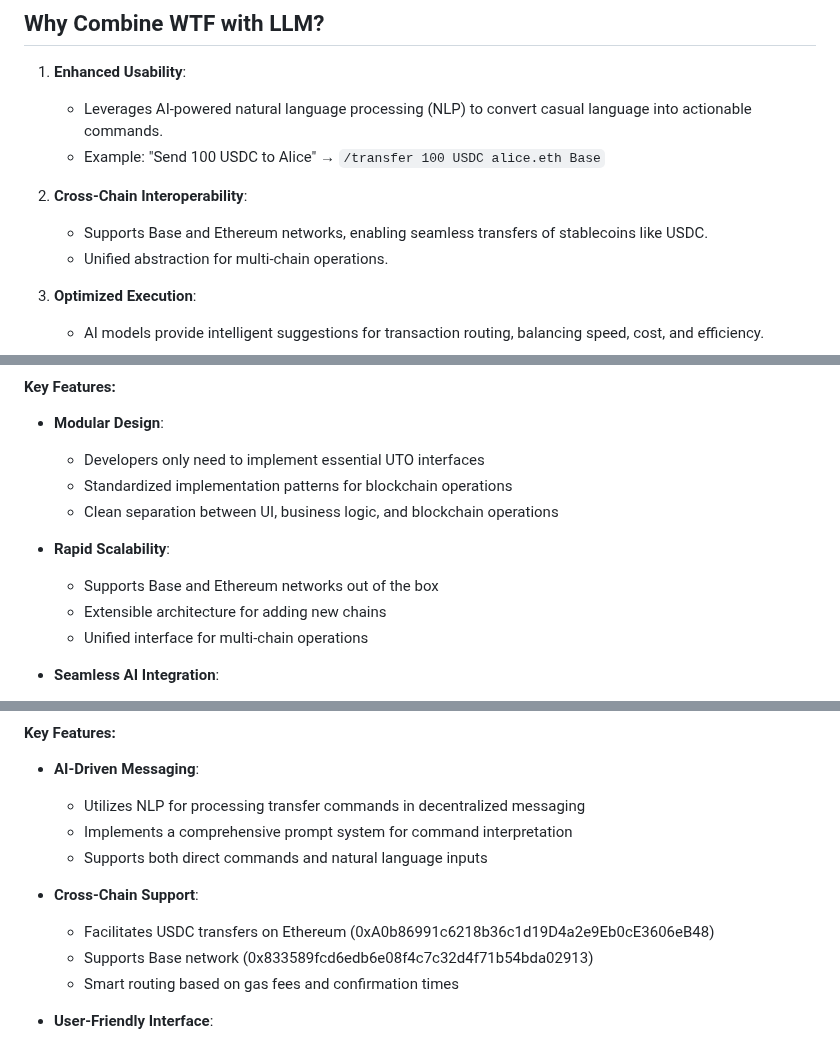
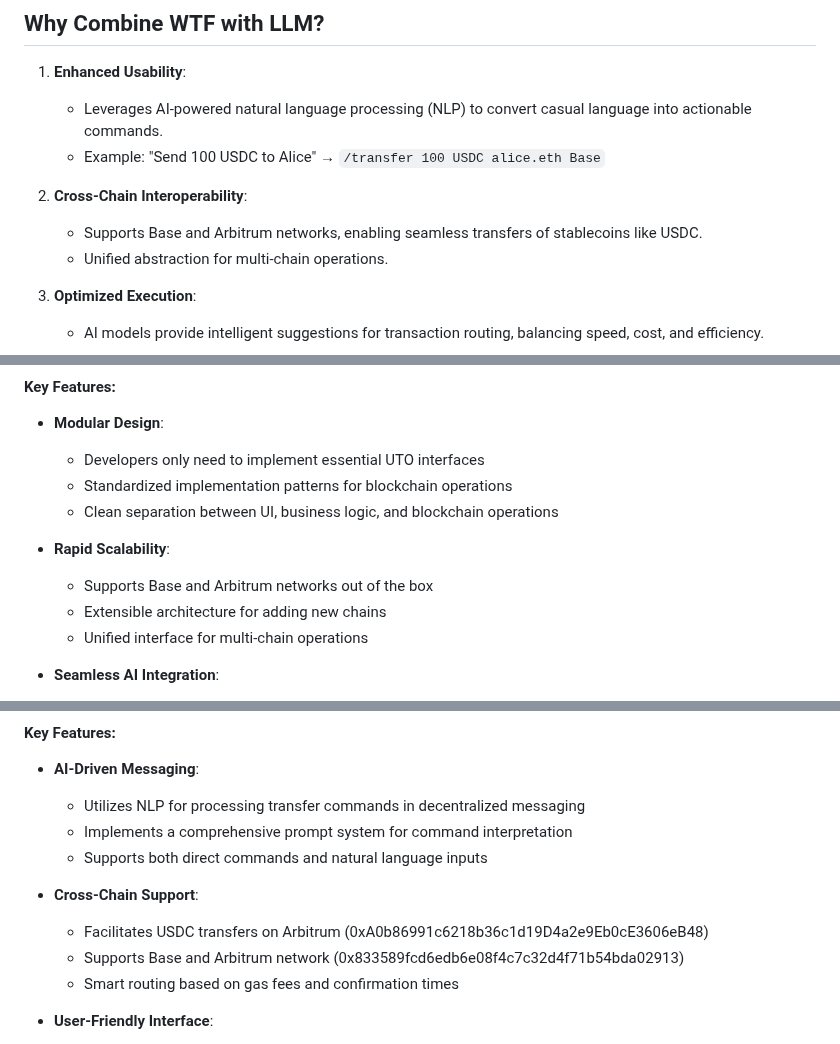
Before and after one commit to kryptogo/wallet-transfer-framework, a Markdown page: README.md, 3 parts joined by grey strips. Drawn GitHub-style.

```diff
--- a/README.md
+++ b/README.md
@@ -41,7 +41,7 @@ The primary goal of WTF is to provide a natural, user-friendly interface for man
    - Example: "Send 100 USDC to Alice" → `/transfer 100 USDC alice.eth Base`
 
 2. **Cross-Chain Interoperability**:
-   - Supports Base and Ethereum networks, enabling seamless transfers of stablecoins like USDC.
+   - Supports Base and Arbitrum networks, enabling seamless transfers of stablecoins like USDC.
    - Unified abstraction for multi-chain operations.
 
 3. **Optimized Execution**:
@@ -113,7 +113,7 @@ The Flutter implementation of WTF leverages the SDK to enable seamless integrati
   - Clean separation between UI, business logic, and blockchain operations
 
 - **Rapid Scalability**:
-  - Supports Base and Ethereum networks out of the box
+  - Supports Base and Arbitrum networks out of the box
   - Extensible architecture for adding new chains
   - Unified interface for multi-chain operations
 
@@ -227,8 +227,8 @@ This implementation uses the XMTP protocol for decentralized messaging combined
   - Supports both direct commands and natural language inputs
 
 - **Cross-Chain Support**:
-  - Facilitates USDC transfers on Ethereum (0xA0b86991c6218b36c1d19D4a2e9Eb0cE3606eB48)
-  - Supports Base network (0x833589fcd6edb6e08f4c7c32d4f71b54bda02913)
+  - Facilitates USDC transfers on Arbitrum (0xA0b86991c6218b36c1d19D4a2e9Eb0cE3606eB48)
+  - Supports Base and Arbitrum network (0x833589fcd6edb6e08f4c7c32d4f71b54bda02913)
   - Smart routing based on gas fees and confirmation times
 
 - **User-Friendly Interface**:
```
